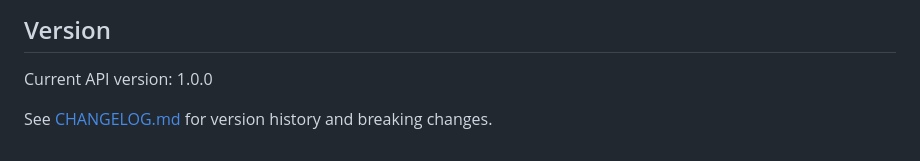
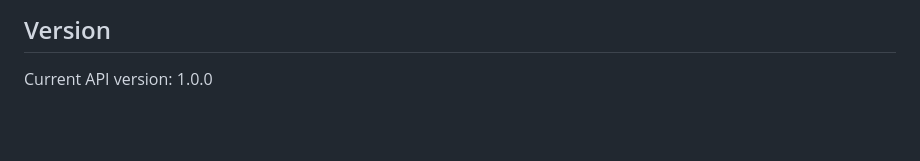
Before and after one commit to sipico/bunny-api-proxy, a Markdown page: docs/API.md, the part around the change. Drawn GitHub-style; blank space fills up the shorter version.

```diff
--- a/docs/API.md
+++ b/docs/API.md
@@ -1094,5 +1094,3 @@ All API requests are logged with structured JSON logging. Check server logs for:
 ## Version
 
 Current API version: 1.0.0
-
-See [CHANGELOG.md](../CHANGELOG.md) for version history and breaking changes.
```
Also changed, not shown: .claude/dev/FUTURE_ENHANCEMENTS.md (+5 -0 lines).
